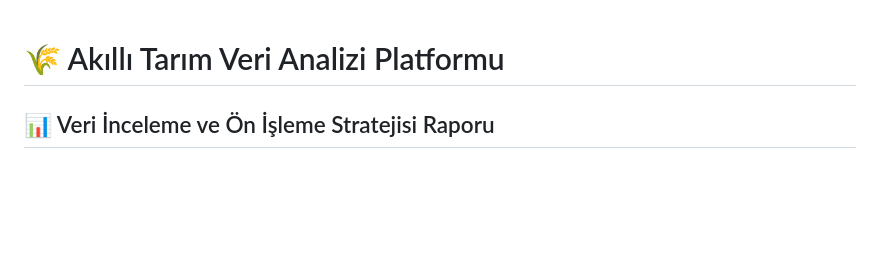
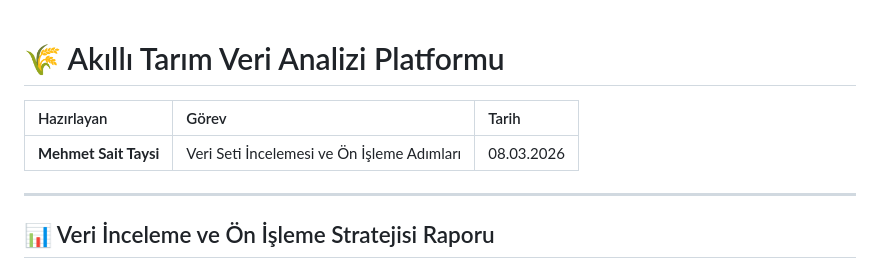
Before and after one commit to Ohualtex/Smart_Farming_Data_Analysis_Platform, a Markdown page: Mehmet_Sait_Taysi/Veri_Seti_İncelemesi_ve_On_İsleme_Adımları.md, the part around the change. GitHub-like rendering; blank space fills up the shorter version.

Commit message:
Update data analysis report with author and date

```diff
--- a/Mehmet_Sait_Taysi/Veri_Seti_İncelemesi_ve_On_İsleme_Adımları.md
+++ b/Mehmet_Sait_Taysi/Veri_Seti_İncelemesi_ve_On_İsleme_Adımları.md
@@ -1,4 +1,11 @@
 # 🌾 Akıllı Tarım Veri Analizi Platformu
+
+| Hazırlayan | Görev | Tarih |
+| :--- | :--- | :--- |
+| **Mehmet Sait Taysi** | Veri Seti İncelemesi ve Ön İşleme Adımları | 08.03.2026 |
+
+---
+
 ## 📊 Veri İnceleme ve Ön İşleme Stratejisi Raporu
 
 Bu belge, Akıllı Tarım Veri Analizi Platformu kapsamında kullanılacak ham veri setlerinin incelenmesi ve makine öğrenimi (ML) modellerinin (sulama optimizasyonu, gübreleme önerileri, hastalık tahmini) eğitilmeden önce uygulanacak **veri ön işleme** adımlarını tanımlar.
```
